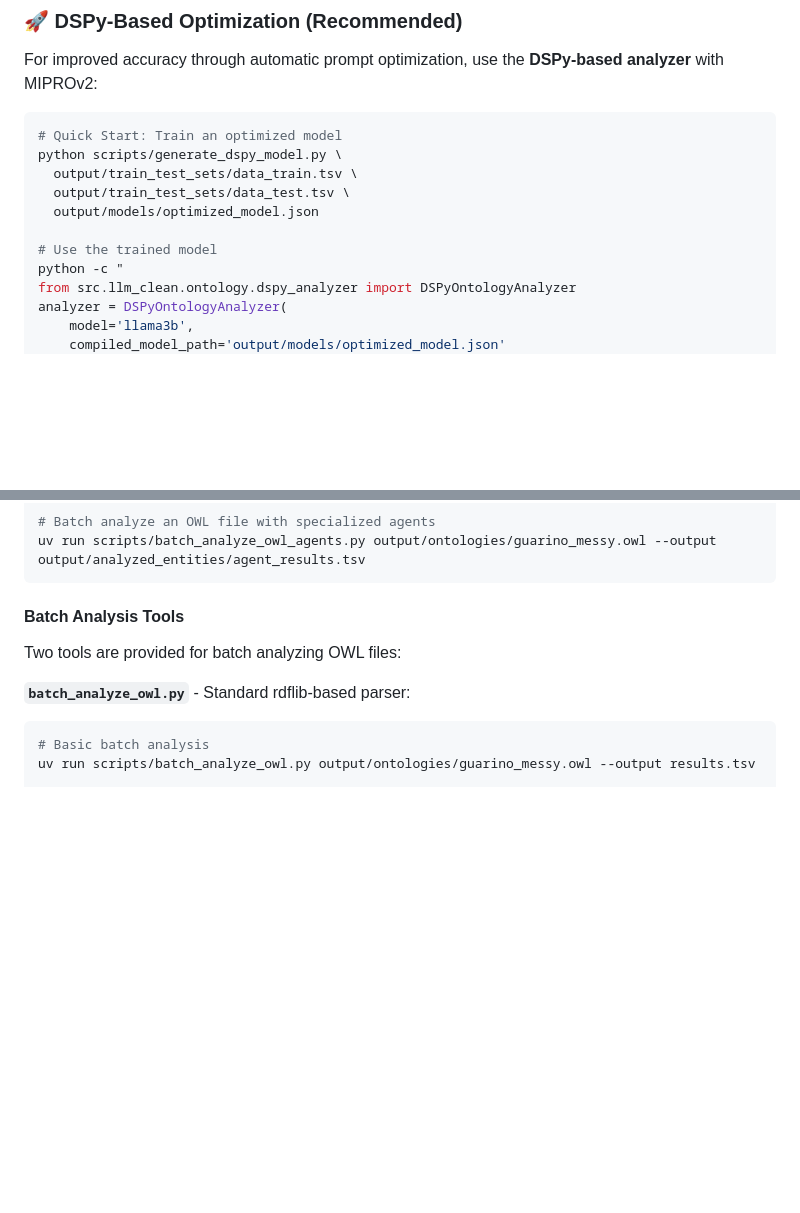
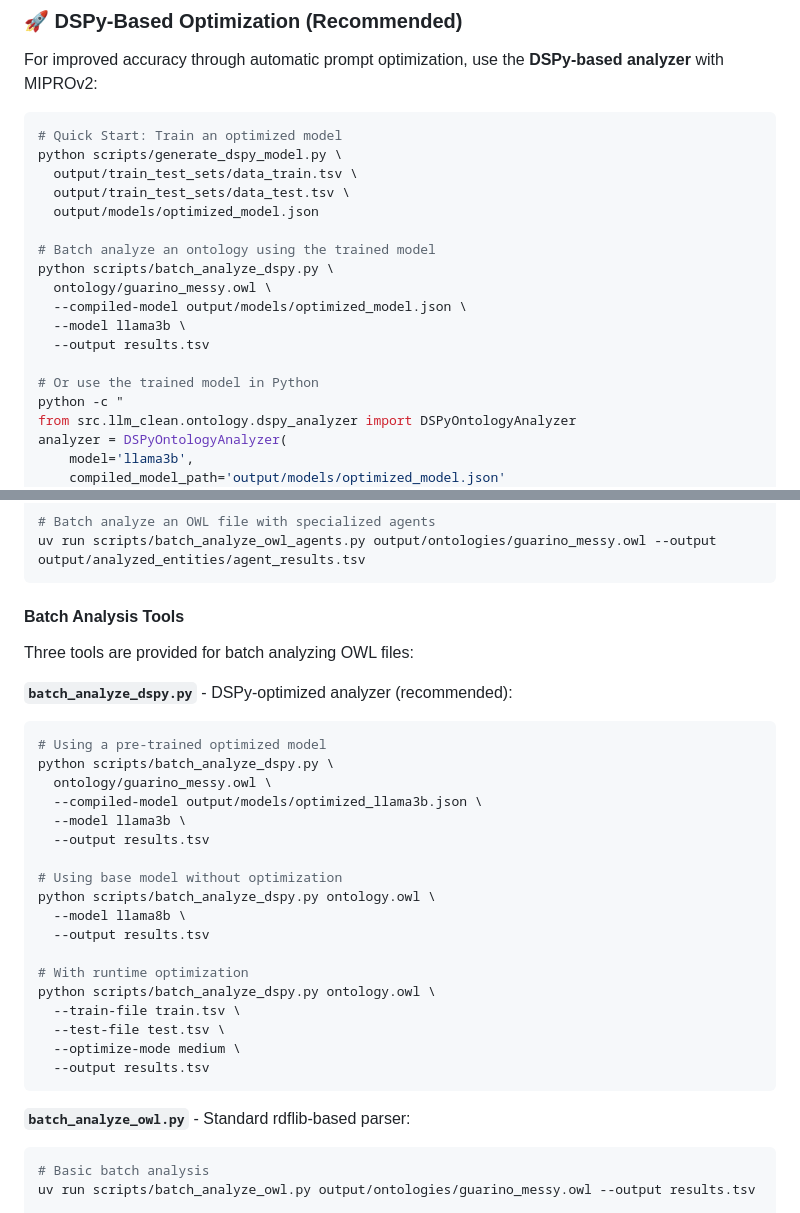
Before and after one commit to leechuck/llm-clean, a Markdown page: README.md, 2 parts joined by grey strips. Drawn GitHub-style; blank space fills up the shorter version.

Commit message:
Update README with batch_analyze_dspy.py examples
- Added batch_analyze_dspy.py to Quick Start section
- Updated Batch Analysis Tools section to include DSPy script as recommended option
- Added examples for using pre-trained models, base models, and runtime optimization

````diff
--- a/README.md
+++ b/README.md
@@ -155,7 +155,14 @@ python scripts/generate_dspy_model.py \
   output/train_test_sets/data_test.tsv \
   output/models/optimized_model.json
 
-# Use the trained model
+# Batch analyze an ontology using the trained model
+python scripts/batch_analyze_dspy.py \
+  ontology/guarino_messy.owl \
+  --compiled-model output/models/optimized_model.json \
+  --model llama3b \
+  --output results.tsv
+
+# Or use the trained model in Python
 python -c "
 from src.llm_clean.ontology.dspy_analyzer import DSPyOntologyAnalyzer
 analyzer = DSPyOntologyAnalyzer(
@@ -210,7 +217,29 @@ uv run scripts/batch_analyze_owl_agents.py output/ontologies/guarino_messy.owl -
 
 #### **Batch Analysis Tools**
 
-Two tools are provided for batch analyzing OWL files:
+Three tools are provided for batch analyzing OWL files:
+
+**`batch_analyze_dspy.py`** - DSPy-optimized analyzer (recommended):
+```bash
+# Using a pre-trained optimized model
+python scripts/batch_analyze_dspy.py \
+  ontology/guarino_messy.owl \
+  --compiled-model output/models/optimized_llama3b.json \
+  --model llama3b \
+  --output results.tsv
+
+# Using base model without optimization
+python scripts/batch_analyze_dspy.py ontology.owl \
+  --model llama8b \
+  --output results.tsv
+
+# With runtime optimization
+python scripts/batch_analyze_dspy.py ontology.owl \
+  --train-file train.tsv \
+  --test-file test.tsv \
+  --optimize-mode medium \
+  --output results.tsv
+```
 
 **`batch_analyze_owl.py`** - Standard rdflib-based parser:
 ```bash
````
